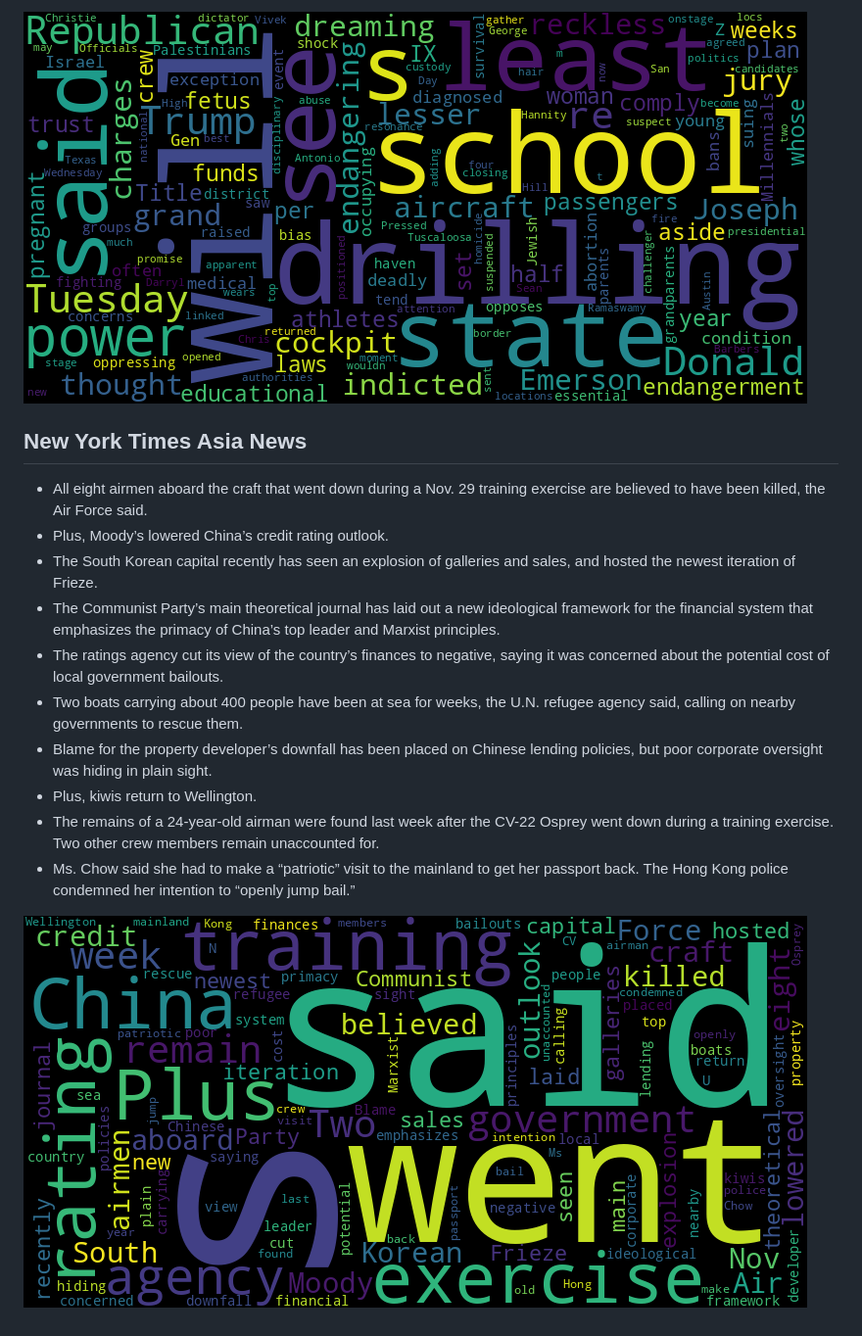
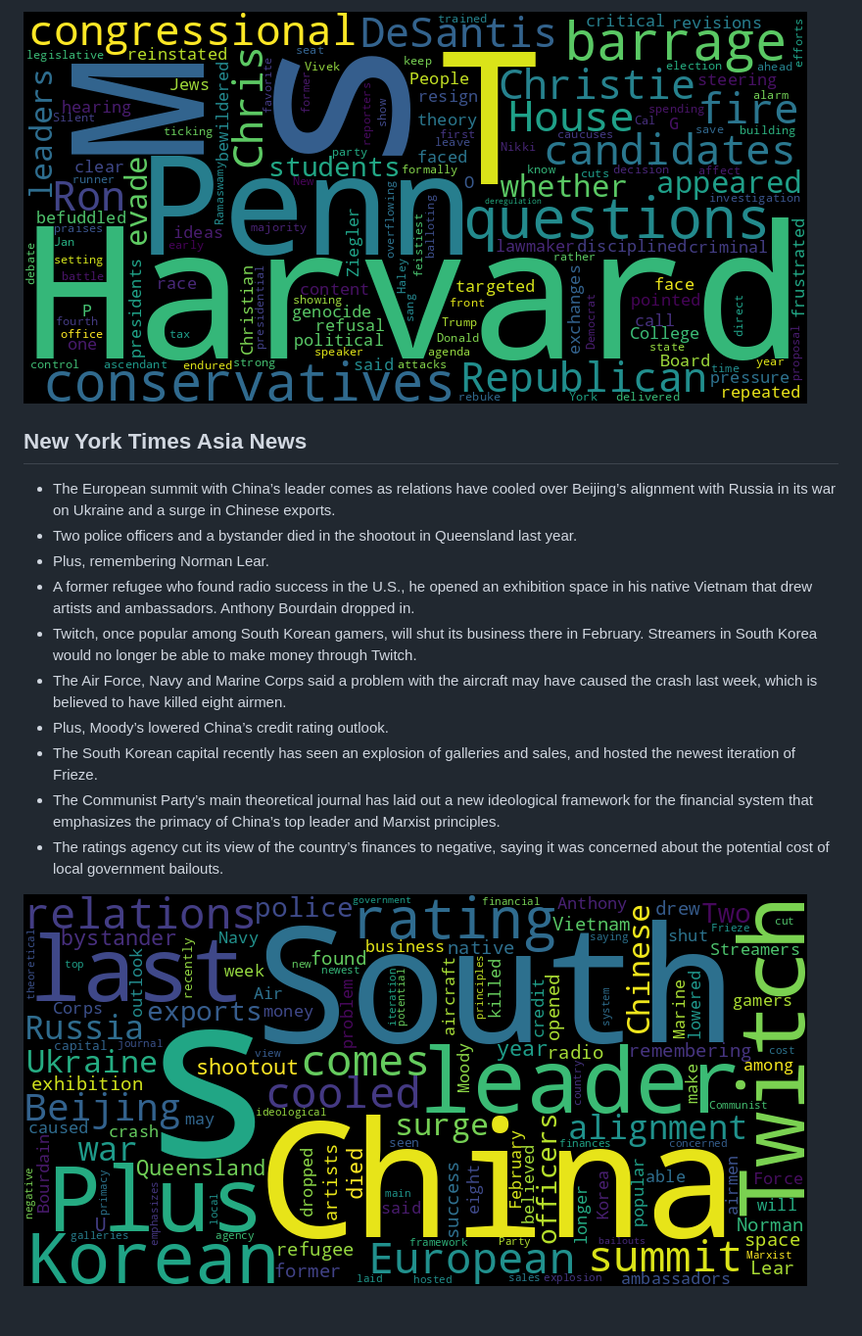
Before and after one commit to Ian729/NewsArchive, a Markdown page: README.md, the part around one of its changes. Shown at 98% size. Drawn GitHub-style; pictures changed too: asian.png, usnews.png.

```diff
--- a/README.md
+++ b/README.md
@@ -28,15 +28,15 @@ Auto RSS New York Times and Generate Word Cloud
 
 ![US](./usnews.png)
 ## New York Times Asia News
-* All eight airmen aboard the craft that went down during a Nov. 29 training exercise are believed to have been killed, the Air Force said.
+* The European summit with China’s leader comes as relations have cooled over Beijing’s alignment with Russia in its war on Ukraine and a surge in Chinese exports.
+* Two police officers and a bystander died in the shootout in Queensland last year.
+* Plus, remembering Norman Lear.
+* A former refugee who found radio success in the U.S., he opened an exhibition space in his native Vietnam that drew artists and ambassadors. Anthony Bourdain dropped in.
+* Twitch, once popular among South Korean gamers, will shut its business there in February. Streamers in South Korea would no longer be able to make money through Twitch.
+* The Air Force, Navy and Marine Corps said a problem with the aircraft may have caused the crash last week, which is believed to have killed eight airmen.
 * Plus, Moody’s lowered China’s credit rating outlook.
 * The South Korean capital recently has seen an explosion of galleries and sales, and hosted the newest iteration of Frieze.
 * The Communist Party’s main theoretical journal has laid out a new ideological framework for the financial system that emphasizes the primacy of China’s top leader and Marxist principles.
 * The ratings agency cut its view of the country’s finances to negative, saying it was concerned about the potential cost of local government bailouts.
-* Two boats carrying about 400 people have been at sea for weeks, the U.N. refugee agency said, calling on nearby governments to rescue them.
-* Blame for the property developer’s downfall has been placed on Chinese lending policies, but poor corporate oversight was hiding in plain sight.
-* Plus, kiwis return to Wellington.
-* The remains of a 24-year-old airman were found last week after the CV-22 Osprey went down during a training exercise. Two other crew members remain unaccounted for.
-* Ms. Chow said she had to make a “patriotic” visit to the mainland to get her passport back. The Hong Kong police condemned her intention to “openly jump bail.”
 
 ![Asian](./asian.png)
```
Also changed, not shown: other parts of README.md (+19 -19 lines), global.png, 1 other file.
